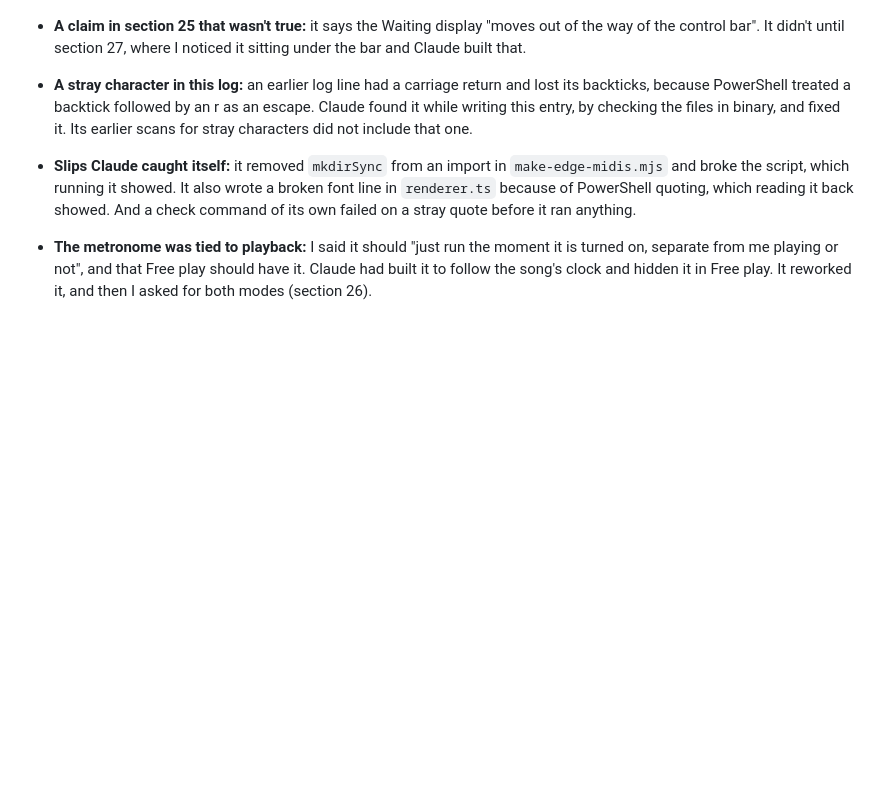
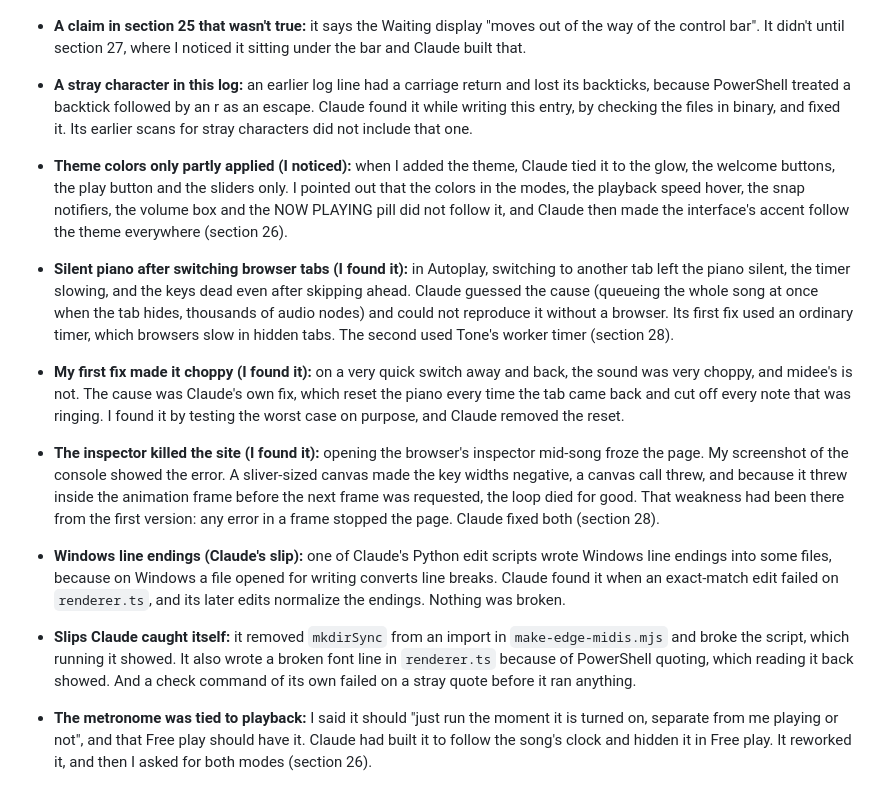
Before and after one commit to kevlam1/midi-companion, a Markdown page: log.md, the part around one of its changes. Rendered like a GitHub page; blank space fills up the shorter version.

```diff
--- a/log.md
+++ b/log.md
@@ -696,6 +720,11 @@ I started Friday's plan early.
 - **Backgrounds too dim:** Claude's first background colors were barely lighter than black (6 to 9% brightness), so I could barely see them in Settings. I asked for colors that actually match, and Claude made them deeper and more saturated, then added preview tiles. One of the tiles also had the two notes the wrong way round, which I pointed out.
 - **A claim in section 25 that wasn't true:** it says the Waiting display "moves out of the way of the control bar". It didn't until section 27, where I noticed it sitting under the bar and Claude built that.
 - **A stray character in this log:** an earlier log line had a carriage return and lost its backticks, because PowerShell treated a backtick followed by an r as an escape. Claude found it while writing this entry, by checking the files in binary, and fixed it. Its earlier scans for stray characters did not include that one.
+- **Theme colors only partly applied (I noticed):** when I added the theme, Claude tied it to the glow, the welcome buttons, the play button and the sliders only. I pointed out that the colors in the modes, the playback speed hover, the snap notifiers, the volume box and the NOW PLAYING pill did not follow it, and Claude then made the interface's accent follow the theme everywhere (section 26).
+- **Silent piano after switching browser tabs (I found it):** in Autoplay, switching to another tab left the piano silent, the timer slowing, and the keys dead even after skipping ahead. Claude guessed the cause (queueing the whole song at once when the tab hides, thousands of audio nodes) and could not reproduce it without a browser. Its first fix used an ordinary timer, which browsers slow in hidden tabs. The second used Tone's worker timer (section 28).
+- **My first fix made it choppy (I found it):** on a very quick switch away and back, the sound was very choppy, and midee's is not. The cause was Claude's own fix, which reset the piano every time the tab came back and cut off every note that was ringing. I found it by testing the worst case on purpose, and Claude removed the reset.
+- **The inspector killed the site (I found it):** opening the browser's inspector mid-song froze the page. My screenshot of the console showed the error. A sliver-sized canvas made the key widths negative, a canvas call threw, and because it threw inside the animation frame before the next frame was requested, the loop died for good. That weakness had been there from the first version: any error in a frame stopped the page. Claude fixed both (section 28).
+- **Windows line endings (Claude's slip):** one of Claude's Python edit scripts wrote Windows line endings into some files, because on Windows a file opened for writing converts line breaks. Claude found it when an exact-match edit failed on `renderer.ts`, and its later edits normalize the endings. Nothing was broken.
 - **Slips Claude caught itself:** it removed `mkdirSync` from an import in `make-edge-midis.mjs` and broke the script, which running it showed. It also wrote a broken font line in `renderer.ts` because of PowerShell quoting, which reading it back showed. And a check command of its own failed on a stray quote before it ran anything.
 - **The metronome was tied to playback:** I said it should "just run the moment it is turned on, separate from me playing or not", and that Free play should have it. Claude had built it to follow the song's clock and hidden it in Free play. It reworked it, and then I asked for both modes (section 26).
 - **A helper that wrecked `style.css`:** a PowerShell helper Claude wrote broke when it was given a single replacement, and it replaced every `#` and `.` in the stylesheet with the letter "d". The build still passed, because broken CSS is not a build error. Claude caught it from an error message, kept a copy of the broken file outside the project, restored the file from the last commit and re-applied its own changes. It was never committed. Earlier, the same kind of PowerShell quoting silently blanked some `${...}` text and turned backticks in comments into stray characters. Claude scanned all the source files for both afterward.
```
Also changed, not shown: other parts of log.md (+26 -0 lines), CLAUDE.md (+4 -1 lines).
